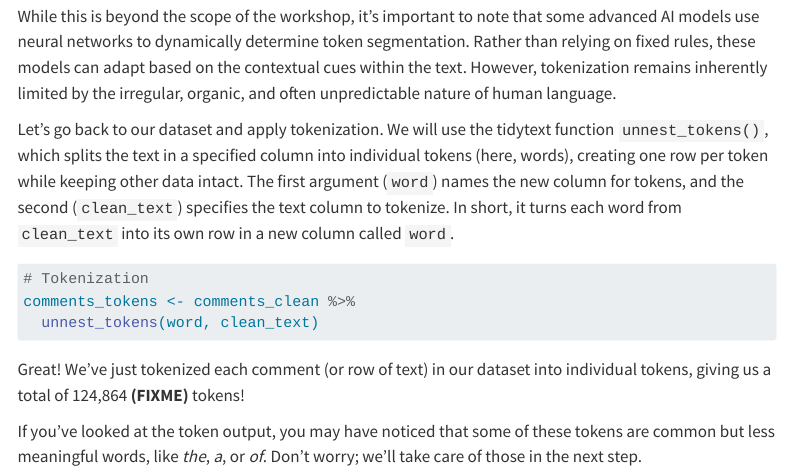
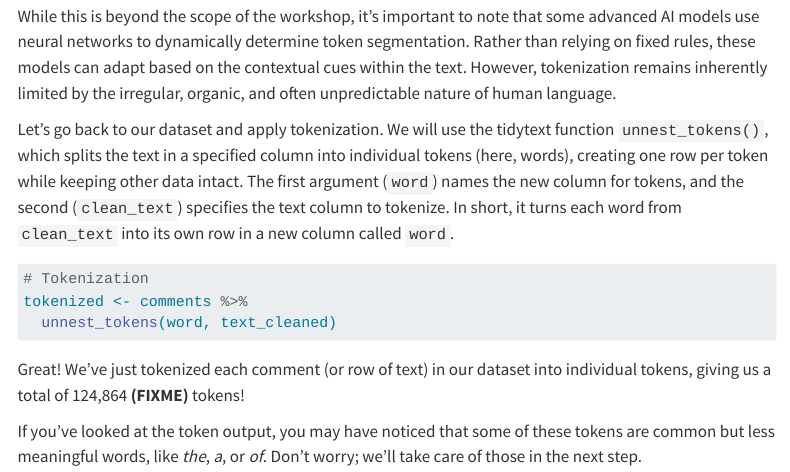
Before and after one commit to UCSB-Library-Research-Data-Services/text-analysis-series, a Quarto document (chapters/1.Preprocessing/03_tokenization.qmd): the page in a window 1100 px wide, from 2120 px down. Rendered offline with R 4.5, knitr and Pandoc in place of Quarto, with nearby package versions; menus at the side of the page are left out.

Commit message:
changed code to reflect new pipeline

````diff
--- a/chapters/1.Preprocessing/03_tokenization.qmd
+++ b/chapters/1.Preprocessing/03_tokenization.qmd
@@ -26,8 +26,8 @@ Let's go back to our dataset and apply tokenization. We will use the tidytext fu
 
 ``` r
 # Tokenization
-comments_tokens <- comments_clean %>%
-  unnest_tokens(word, clean_text)
+tokenized <- comments %>%
+  unnest_tokens(word, text_cleaned)
 ```
 
 Great! We’ve just tokenized each comment (or row of text) in our dataset into individual tokens, giving us a total of 124,864 **(FIXME)** tokens!
````
Also changed, not shown: chapters/1.Preprocessing/03_tokenization.qmd (2 more changed lines).
